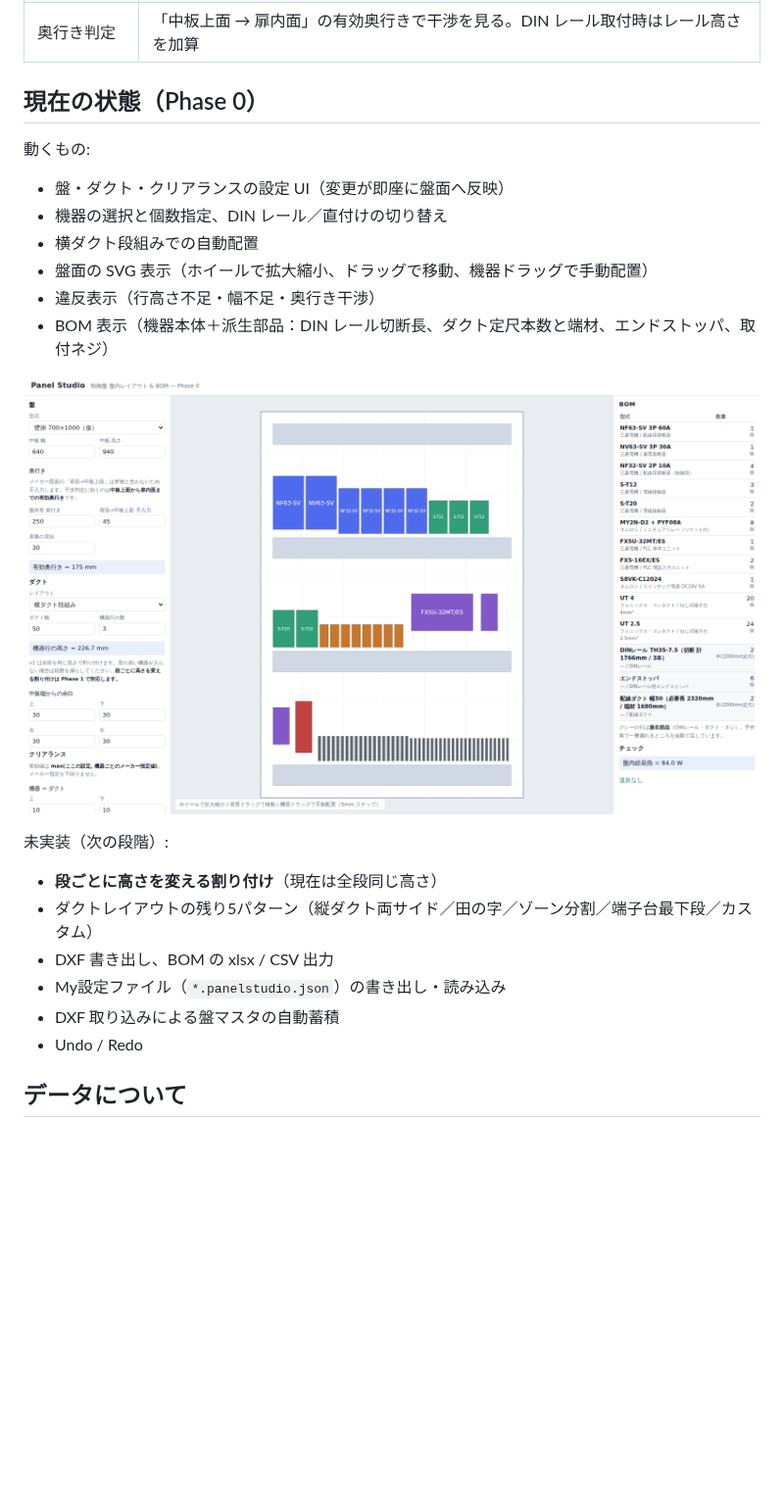
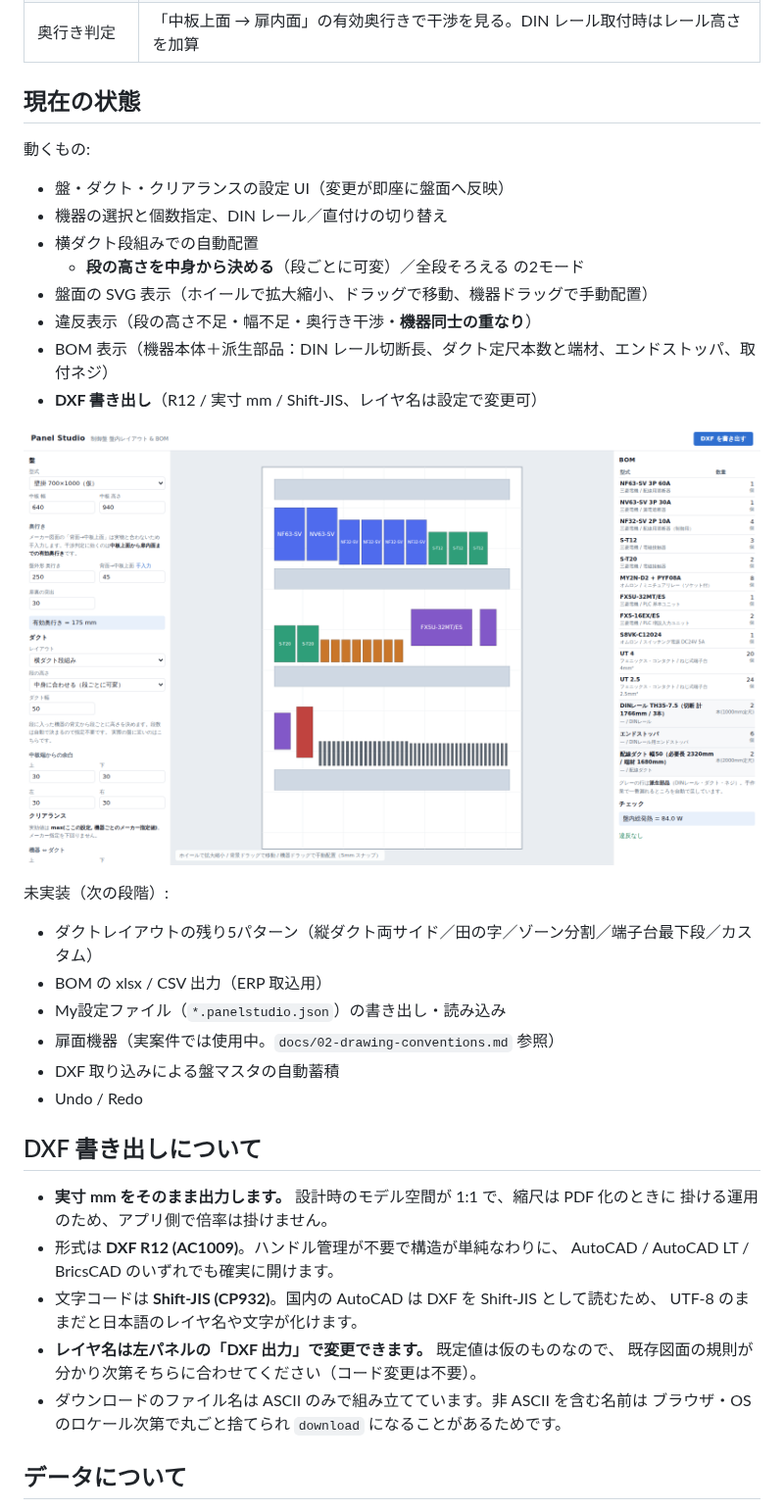
Before and after one commit to 67Fujiwara/panel-studio, a Markdown page: README.md, the part around the change. Shown at 98% size. Rendered like a GitHub page; pictures changed too: docs/phase0.png (deleted), docs/phase1.png (added); blank space fills up the shorter version.

```diff
--- a/README.md
+++ b/README.md
@@ -34,27 +34,42 @@ npm run build:single   # release/panel-studio.html を出力（HTML 1ファイ
 | クリアランス | 実効値 = `max(グローバル設定, 機器個別のメーカー指定値)`。メーカー指定を下回らせない |
 | 奥行き判定 | 「中板上面 → 扉内面」の有効奥行きで干渉を見る。DIN レール取付時はレール高さを加算 |
 
-## 現在の状態（Phase 0）
+## 現在の状態
 
 動くもの:
 
 - 盤・ダクト・クリアランスの設定 UI（変更が即座に盤面へ反映）
 - 機器の選択と個数指定、DIN レール／直付けの切り替え
 - 横ダクト段組みでの自動配置
+  - **段の高さを中身から決める**（段ごとに可変）／全段そろえる の2モード
 - 盤面の SVG 表示（ホイールで拡大縮小、ドラッグで移動、機器ドラッグで手動配置）
-- 違反表示（行高さ不足・幅不足・奥行き干渉）
+- 違反表示（段の高さ不足・幅不足・奥行き干渉・**機器同士の重なり**）
 - BOM 表示（機器本体＋派生部品：DIN レール切断長、ダクト定尺本数と端材、エンドストッパ、取付ネジ）
+- **DXF 書き出し**（R12 / 実寸 mm / Shift-JIS、レイヤ名は設定で変更可）
 
-![Phase 0 の画面](docs/phase0.png)
+![画面](docs/phase1.png)
 
 未実装（次の段階）:
 
-- **段ごとに高さを変える割り付け**（現在は全段同じ高さ）
 - ダクトレイアウトの残り5パターン（縦ダクト両サイド／田の字／ゾーン分割／端子台最下段／カスタム）
-- DXF 書き出し、BOM の xlsx / CSV 出力
+- BOM の xlsx / CSV 出力（ERP 取込用）
 - My設定ファイル（`*.panelstudio.json`）の書き出し・読み込み
+- 扉面機器（実案件では使用中。`docs/02-drawing-conventions.md` 参照）
 - DXF 取り込みによる盤マスタの自動蓄積
 - Undo / Redo
+
+## DXF 書き出しについて
+
+- **実寸 mm をそのまま出力します。** 設計時のモデル空間が 1:1 で、縮尺は PDF 化のときに
+  掛ける運用のため、アプリ側で倍率は掛けません。
+- 形式は **DXF R12 (AC1009)**。ハンドル管理が不要で構造が単純なわりに、
+  AutoCAD / AutoCAD LT / BricsCAD のいずれでも確実に開けます。
+- 文字コードは **Shift-JIS (CP932)**。国内の AutoCAD は DXF を Shift-JIS として読むため、
+  UTF-8 のままだと日本語のレイヤ名や文字が化けます。
+- **レイヤ名は左パネルの「DXF 出力」で変更できます。** 既定値は仮のものなので、
+  既存図面の規則が分かり次第そちらに合わせてください（コード変更は不要）。
+- ダウンロードのファイル名は ASCII のみで組み立てています。非 ASCII を含む名前は
+  ブラウザ・OS のロケール次第で丸ごと捨てられ `download` になることがあるためです。
 
 ## データについて
 
```
Also changed, not shown: 12 other files.
